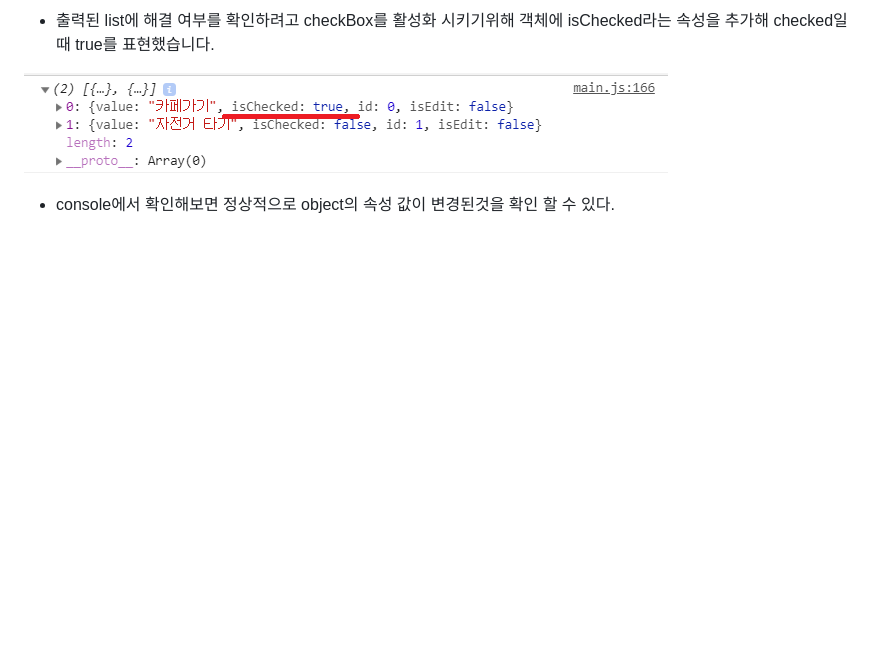
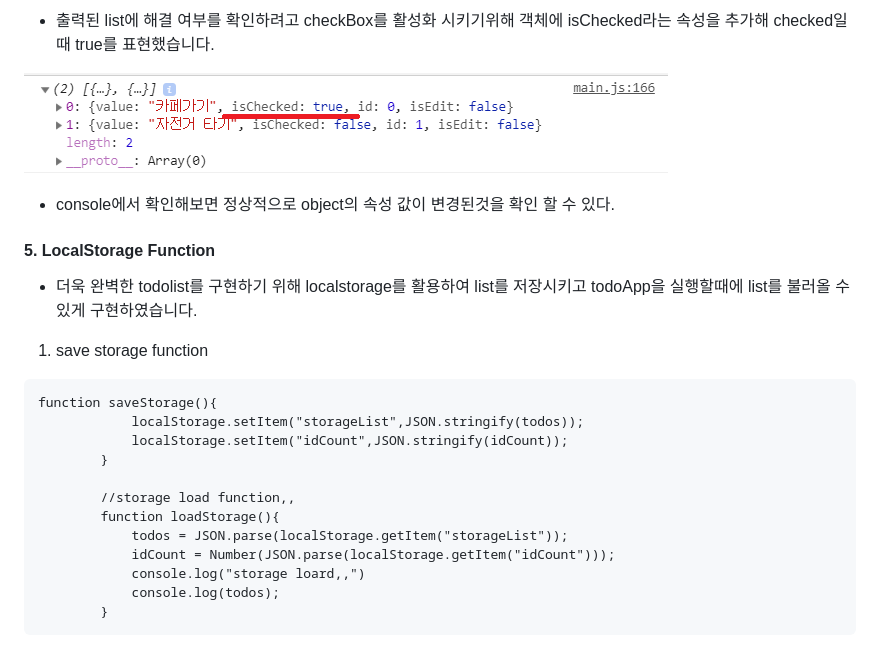
Before and after one commit to leehosu/ToDoList_Hosu, a Markdown page: README.md, the part around the change printed below. Drawn GitHub-style; blank space fills up the shorter version.

```diff
--- a/README.md
+++ b/README.md
@@ -29,3 +35,21 @@ list가 입력된다.
 
 ![checkEventArray](./image/checkEventArray.png)
 - console에서 확인해보면 정상적으로 object의 속성 값이 변경된것을 확인 할 수 있다.
+
+#### 5. LocalStorage Function
+- 더욱 완벽한 todolist를 구현하기 위해 localstorage를 활용하여 list를 저장시키고 todoApp을 실행할때에 list를 불러올 수 있게 구현하였습니다.
+1) save storage function
+~~~
+function saveStorage(){
+            localStorage.setItem("storageList",JSON.stringify(todos));
+            localStorage.setItem("idCount",JSON.stringify(idCount));
+        }
+
+        //storage load function,,
+        function loadStorage(){
+            todos = JSON.parse(localStorage.getItem("storageList"));
+            idCount = Number(JSON.parse(localStorage.getItem("idCount")));
+            console.log("storage loard,,")
+            console.log(todos);
+        }
+~~~
```
Also changed, not shown: other parts of README.md (+13 -7 lines), image/editFinish.png (added), image/editFinishArray.png (added), 1 other file.
